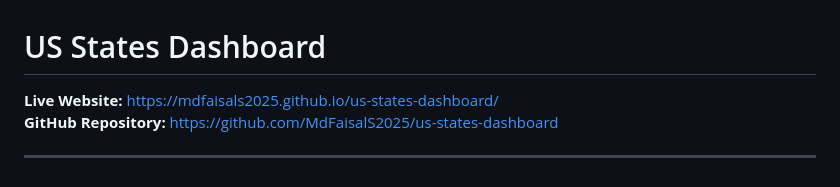
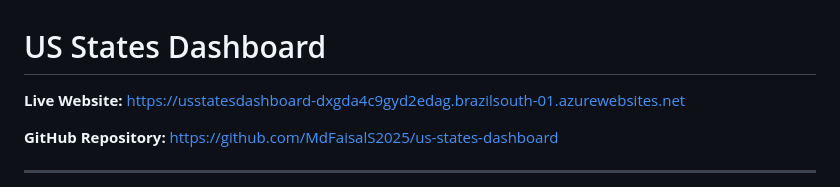
Before and after one commit to MdFaisalS2025/us-states-dashboard, a Markdown page: README.md, the part around the change. Drawn GitHub-style.

Commit message:
Update live website link in README

```diff
--- a/README.md
+++ b/README.md
@@ -1,6 +1,7 @@
 # US States Dashboard
 
-**Live Website:** [https://mdfaisals2025.github.io/us-states-dashboard/](https://mdfaisals2025.github.io/us-states-dashboard/)
+**Live Website:** [https://usstatesdashboard-dxgda4c9gyd2edag.brazilsouth-01.azurewebsites.net](https://usstatesdashboard-dxgda4c9gyd2edag.brazilsouth-01.azurewebsites.net)
+
 **GitHub Repository:** [https://github.com/MdFaisalS2025/us-states-dashboard](https://github.com/MdFaisalS2025/us-states-dashboard)
 
 ---
```
